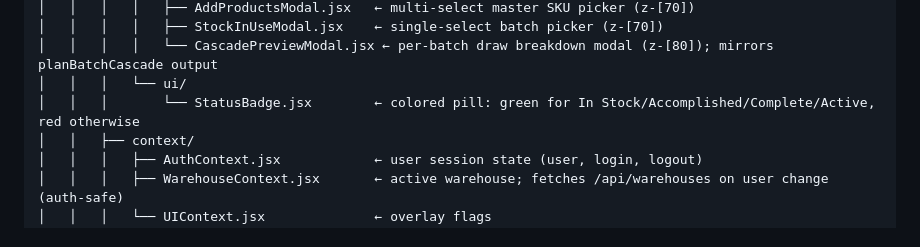
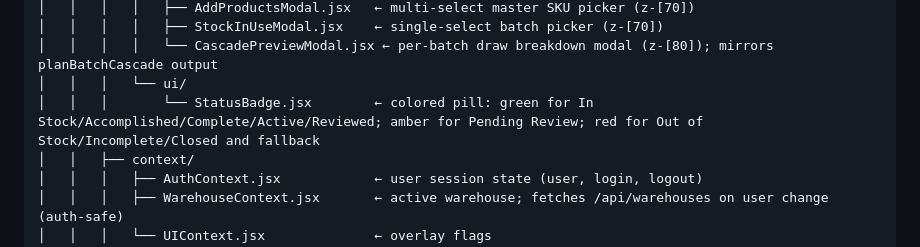
Before and after one commit to Justine1402/Rural-Rising-Inventory-Management-System, a Markdown page: TECHSTACK.md, the part around the change. GitHub-like rendering.

```diff
--- a/TECHSTACK.md
+++ b/TECHSTACK.md
@@ -193,7 +193,7 @@ Rural Rising Inventory Management System/   ← project root
 │   │   │   │   ├── StockInUseModal.jsx    ← single-select batch picker (z-[70])
 │   │   │   │   └── CascadePreviewModal.jsx ← per-batch draw breakdown modal (z-[80]); mirrors planBatchCascade output
 │   │   │   └── ui/
-│   │   │       └── StatusBadge.jsx        ← colored pill: green for In Stock/Accomplished/Complete/Active, red otherwise
+│   │   │       └── StatusBadge.jsx        ← colored pill: green for In Stock/Accomplished/Complete/Active/Reviewed; amber for Pending Review; red for Out of Stock/Incomplete/Closed and fallback
 │   │   ├── context/
 │   │   │   ├── AuthContext.jsx            ← user session state (user, login, logout)
 │   │   │   ├── WarehouseContext.jsx       ← active warehouse; fetches /api/warehouses on user change (auth-safe)
```
Also changed, not shown: PROGRESS.md (+5 -3 lines), STRUCTURE.md (+5 -9 lines).
